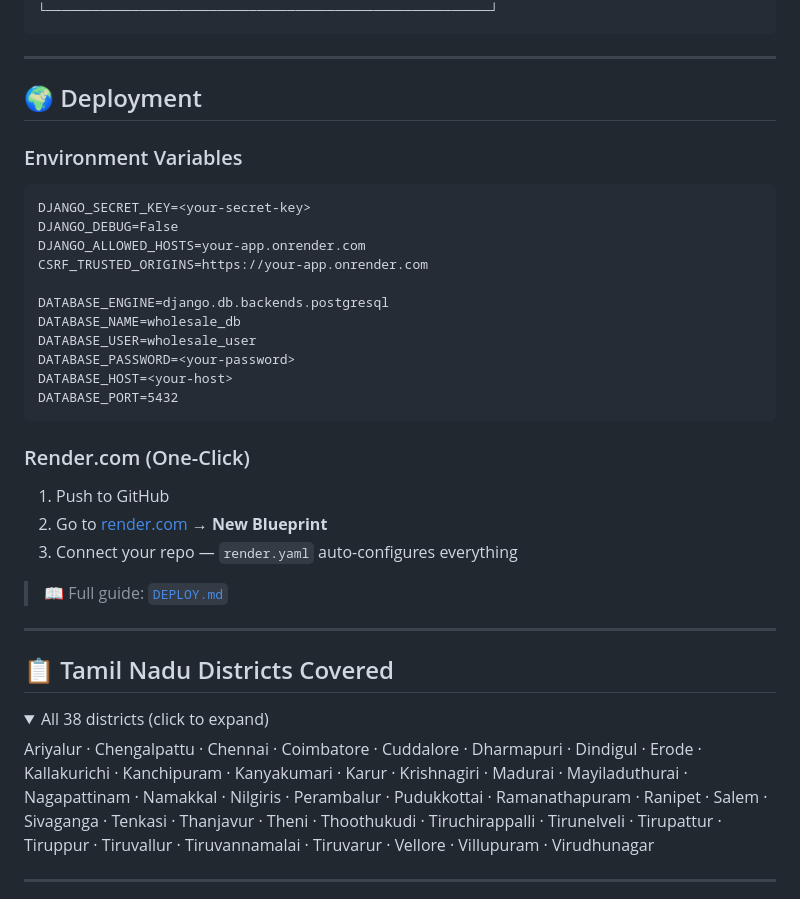
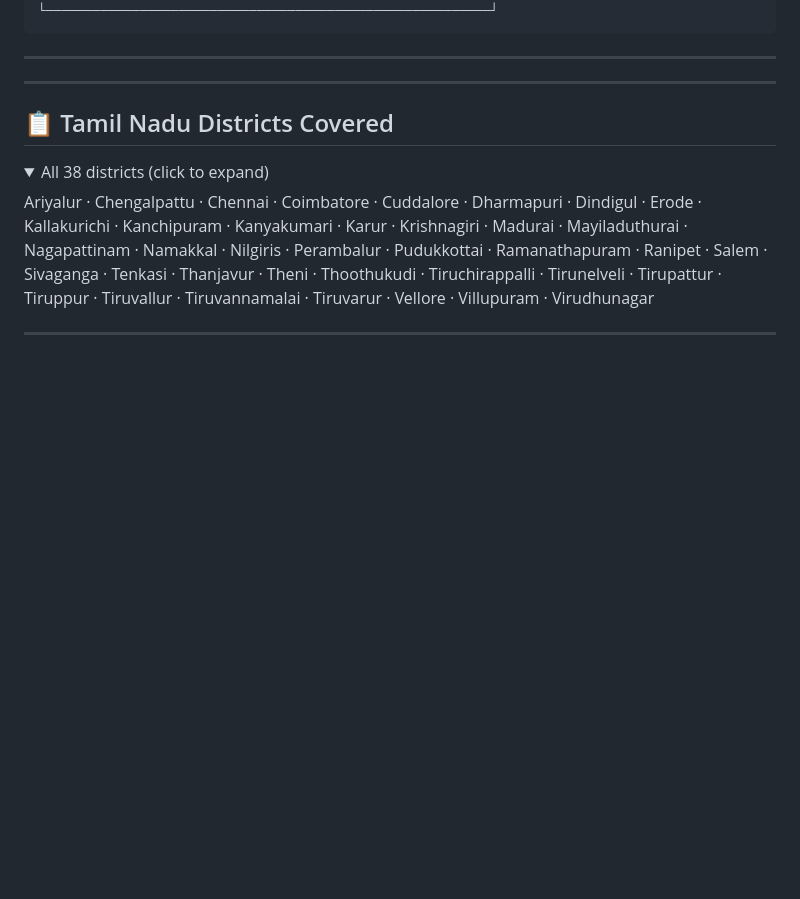
Before and after one commit to saravanan2006-coder/pocket-santhai, a Markdown page: README.md, the part around the change. GitHub-like rendering; folded sections open; blank space fills up the shorter version.

Commit message:
Remove deployment instructions from README
Removed deployment section including environment variables and Render.com instructions from README.

````diff
--- a/README.md
+++ b/README.md
@@ -261,29 +261,6 @@ CustomUser ───────────────────────
 
 ---
 
-## 🌍 Deployment
-
-### Environment Variables
-```
-DJANGO_SECRET_KEY=<your-secret-key>
-DJANGO_DEBUG=False
-DJANGO_ALLOWED_HOSTS=your-app.onrender.com
-CSRF_TRUSTED_ORIGINS=https://your-app.onrender.com
-
-DATABASE_ENGINE=django.db.backends.postgresql
-DATABASE_NAME=wholesale_db
-DATABASE_USER=wholesale_user
-DATABASE_PASSWORD=<your-password>
-DATABASE_HOST=<your-host>
-DATABASE_PORT=5432
-```
-
-### Render.com (One-Click)
-1. Push to GitHub
-2. Go to [render.com](https://render.com) → **New Blueprint**
-3. Connect your repo — `render.yaml` auto-configures everything
-
-> 📖 Full guide: [`DEPLOY.md`](DEPLOY.md)
 
 ---
 
````
